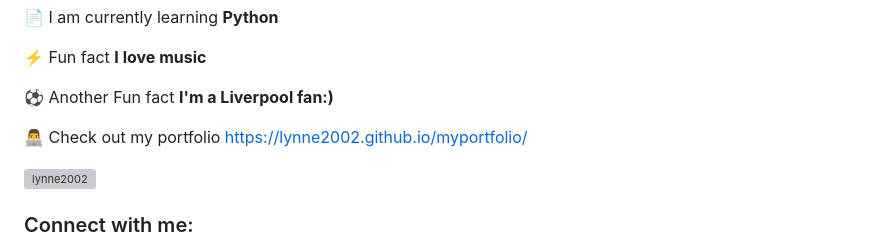
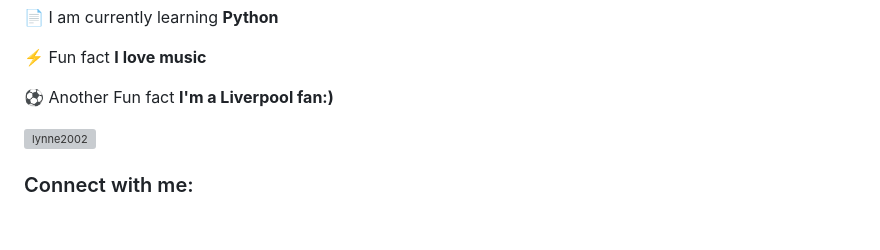
Before and after one commit to dev-lynne/dev-lynne, a Markdown page: README.md, the part around the change. Rendered like a GitHub page; blank space fills up the shorter version; grey boxes are pictures that could not be loaded.

```diff
--- a/README.md
+++ b/README.md
@@ -11,7 +11,6 @@
 
  ⚽ Another Fun fact **I'm a Liverpool fan:)**
 
- 👨‍💻 Check out my portfolio [https://lynne2002.github.io/myportfolio/]((https://lynne2002.github.io/myportfolio/))
 
 
 <p align="left"> <img src="https://komarev.com/ghpvc/?username=lynne2002&label=Profile%20views&color=0e75b6&style=flat" alt="lynne2002" /> </p>
```
